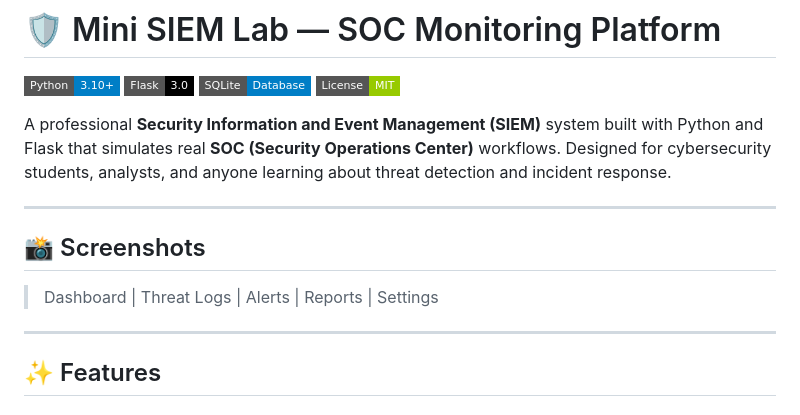
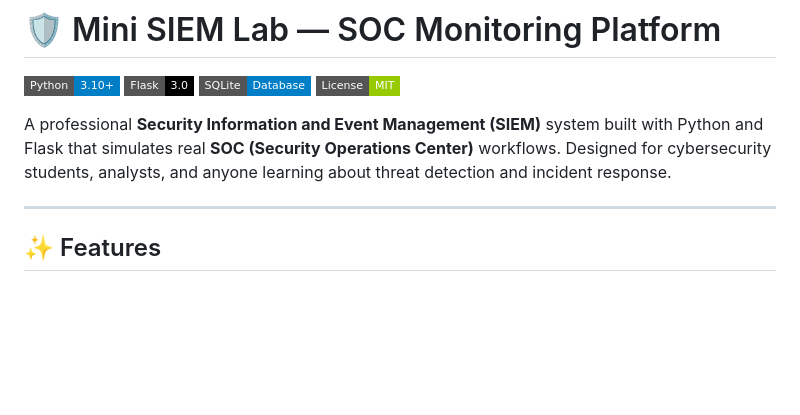
Before and after one commit to BhavikaBhoir/Mini-SIEM-Lab, a Markdown page: README.md, the part around the change. Rendered like a GitHub page; badges without logos; blank space fills up the shorter version.

```diff
--- a/README.md
+++ b/README.md
@@ -6,12 +6,6 @@
 ![License](https://img.shields.io/badge/License-MIT-green?style=flat-square)
 
 A professional **Security Information and Event Management (SIEM)** system built with Python and Flask that simulates real **SOC (Security Operations Center)** workflows. Designed for cybersecurity students, analysts, and anyone learning about threat detection and incident response.
-
----
-
-## 📸 Screenshots
-
-> Dashboard | Threat Logs | Alerts | Reports | Settings
 
 ---
 
```
